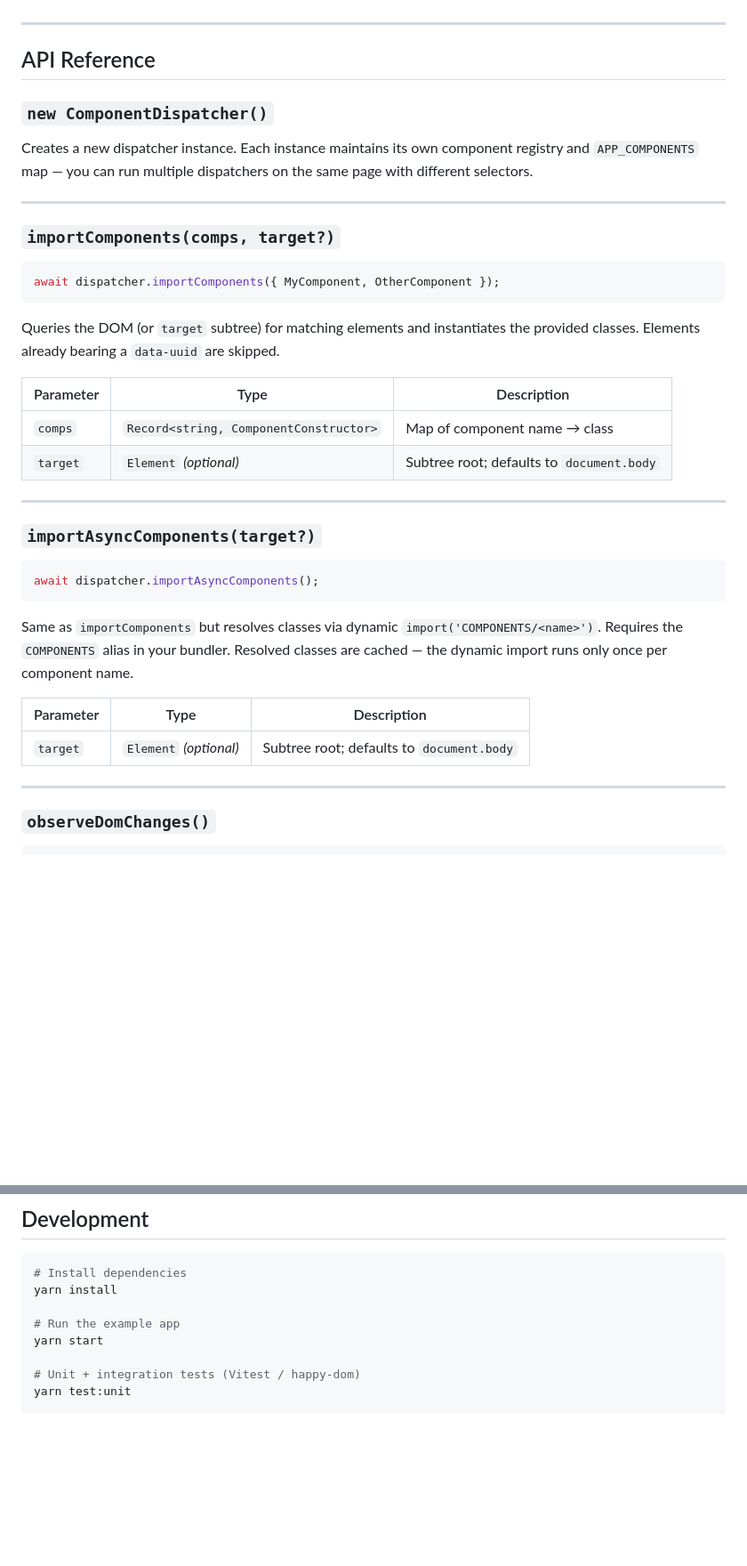
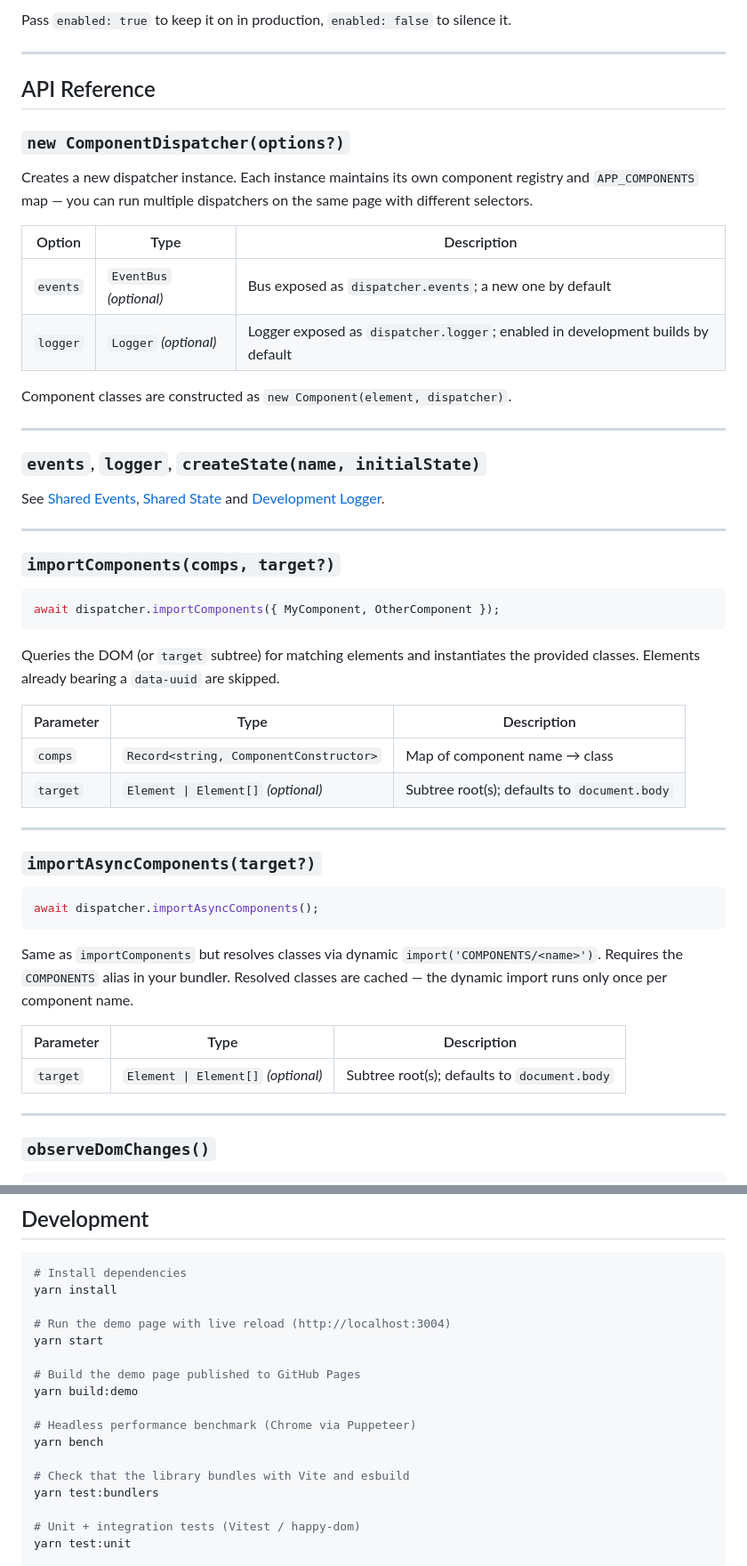
Before and after one commit to FeliceC/html-scoped-component-importer, a Markdown page: README.md, 2 parts joined by grey strips. Shown at 89% size. Rendered like a GitHub page; blank space fills up the shorter version.

Commit message:
docs(readme): document events, shared state, logger and the live demo

```diff
--- a/README.md
+++ b/README.md
@@ -278,11 +359,25 @@ In production (`NODE_ENV=production`) only `console.error` is called — no DOM
+Pass `enabled: true` to keep it on in production, `enabled: false` to silence it.
 
 ---
 
 ## API Reference
 
-### `new ComponentDispatcher()`
+### `new ComponentDispatcher(options?)`
 
 Creates a new dispatcher instance. Each instance maintains its own component registry and `APP_COMPONENTS` map — you can run multiple dispatchers on the same page with different selectors.
+
+| Option | Type | Description |
+|--------|------|-------------|
+| `events` | `EventBus` _(optional)_ | Bus exposed as `dispatcher.events`; a new one by default |
+| `logger` | `Logger` _(optional)_ | Logger exposed as `dispatcher.logger`; enabled in development builds by default |
+
+Component classes are constructed as `new Component(element, dispatcher)`.
+
+---
+
+### `events`, `logger`, `createState(name, initialState)`
+
+See [Shared Events](#shared-events-with-a-queue), [Shared State](#shared-state) and [Development Logger](#development-logger).
 
 ---
 
@@ -297,7 +392,7 @@ Queries the DOM (or `target` subtree) for matching elements and instantiates the
 | Parameter | Type | Description |
 |-----------|------|-------------|
 | `comps` | `Record<string, ComponentConstructor>` | Map of component name → class |
-| `target` | `Element` _(optional)_ | Subtree root; defaults to `document.body` |
+| `target` | `Element \| Element[]` _(optional)_ | Subtree root(s); defaults to `document.body` |
 
 ---
 
@@ -311,7 +406,7 @@ Same as `importComponents` but resolves classes via dynamic `import('COMPONENTS/
 
 | Parameter | Type | Description |
 |-----------|------|-------------|
-| `target` | `Element` _(optional)_ | Subtree root; defaults to `document.body` |
+| `target` | `Element \| Element[]` _(optional)_ | Subtree root(s); defaults to `document.body` |
 
 ---
 
@@ -365,8 +460,17 @@ A `Map` keyed by `data-uuid` (auto-assigned UUIDs) containing every initialized
 # Install dependencies
 yarn install
 
-# Run the example app
+# Run the demo page with live reload (http://localhost:3004)
 yarn start
+
+# Build the demo page published to GitHub Pages
+yarn build:demo
+
+# Headless performance benchmark (Chrome via Puppeteer)
+yarn bench
+
+# Check that the library bundles with Vite and esbuild
+yarn test:bundlers
 
 # Unit + integration tests (Vitest / happy-dom)
 yarn test:unit
```
Also changed, not shown: other parts of README.md (+84 -3 lines).
